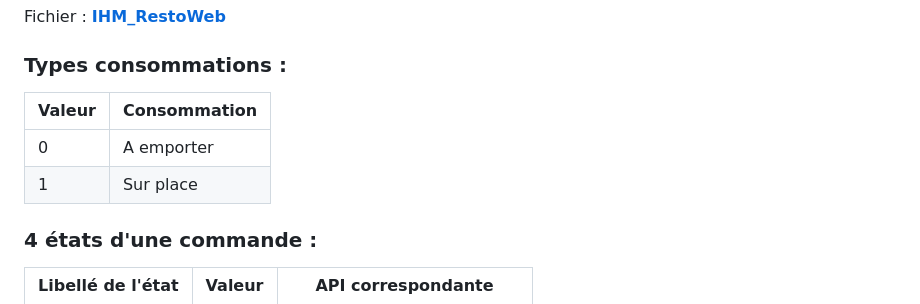
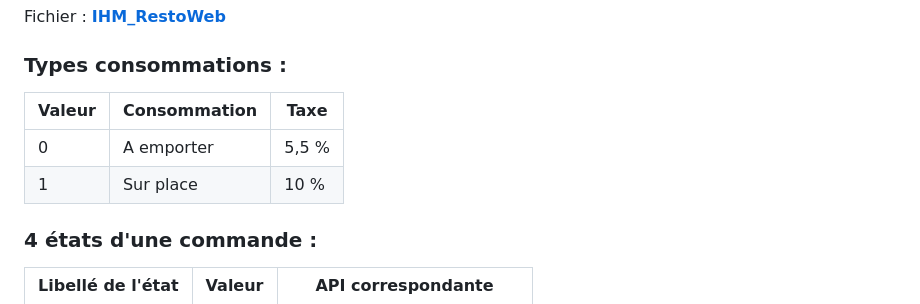
Before and after one commit to LoutrePasSauvage/B2SLAM-AppRestoWeb, a Markdown page: README.md, the part around the change. Rendered like a GitHub page.

```diff
--- a/README.md
+++ b/README.md
@@ -230,10 +230,10 @@ Fichier : **[IHM_RestoWeb](design/AppResto.pdf)**
 
 ### Types consommations :
 
-| Valeur    | Consommation   |
-| --------- | -------------- |
-| 0         | A emporter     |
-| 1         | Sur place      |
+| Valeur    | Consommation   | Taxe   |
+| --------- | -------------- | ------ |
+| 0         | A emporter     | 5,5 %  |
+| 1         | Sur place      | 10 %   |
 
 ### 4 états d'une commande :
 
```
